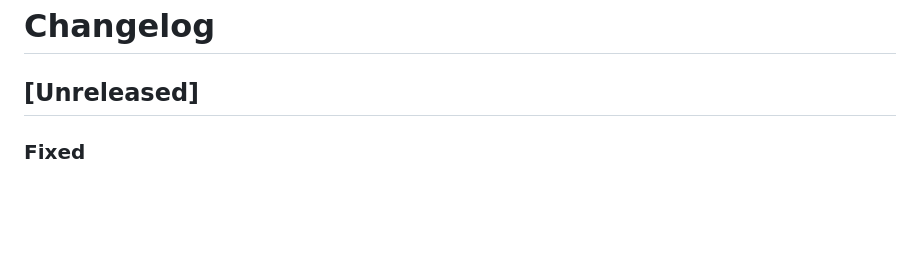
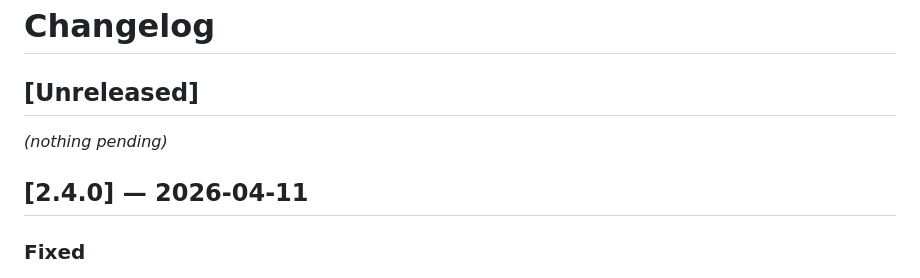
Before and after one commit to strikersam/local-llm-server, a Markdown page: docs/changelog.md, the part around the change. Rendered like a GitHub page; blank space fills up the shorter version.

Commit message:
chore: release v2.4.0

```diff
--- a/docs/changelog.md
+++ b/docs/changelog.md
@@ -7,6 +7,10 @@
 <!-- or to the appropriate version section before merging.                     -->
 
 ## [Unreleased]
+
+_(nothing pending)_
+
+## [2.4.0] — 2026-04-11
 
 ### Fixed
 
```
